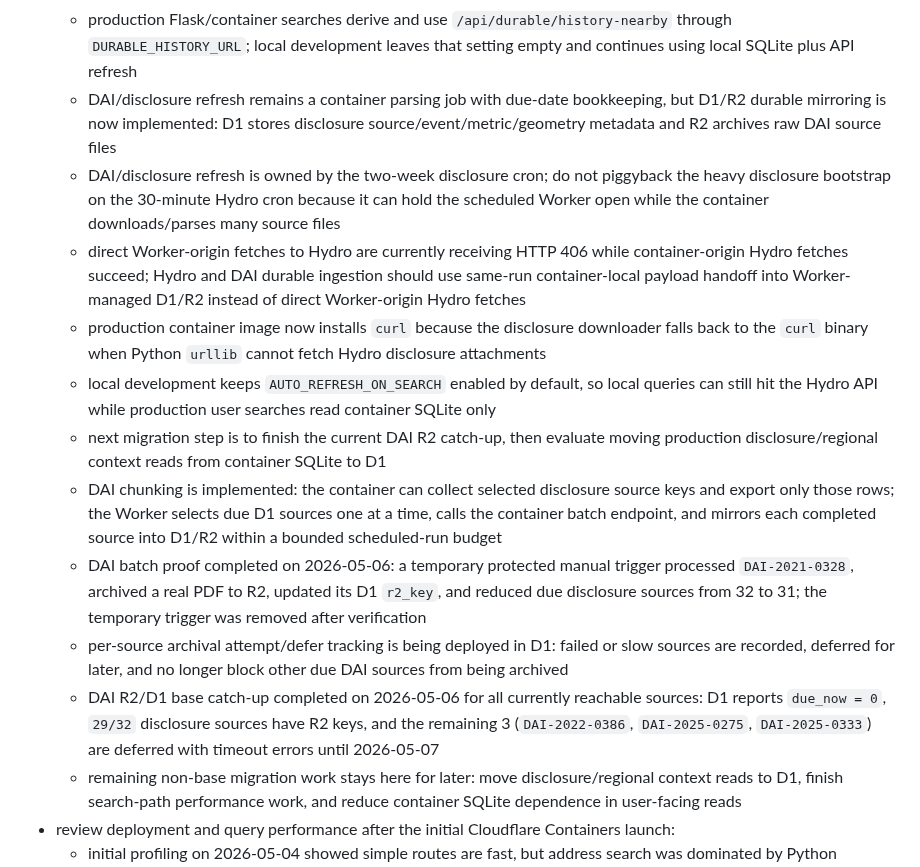
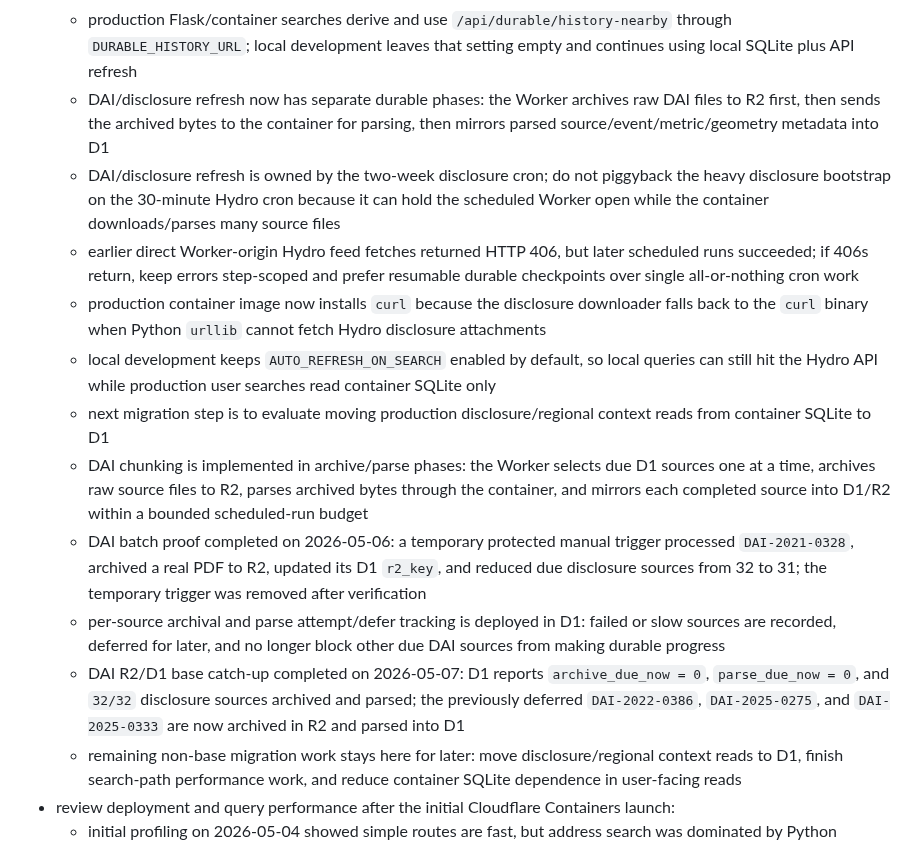
Before and after one commit to dlq/pannes-historiques, a Markdown page: plan.md, the part around the change. GitHub-like rendering.

Commit message:
Update DAI pipeline status

```diff
--- a/plan.md
+++ b/plan.md
@@ -170,16 +170,16 @@ Deployment checkpoint:
   - second D1-backed user-facing lookup endpoint is live at `/api/durable/history-nearby`; it returns accumulated previous outage events from `resolved_events` near a lat/lon
   - production Flask/container searches now opt into `/api/durable/nearby` through `DURABLE_NEARBY_URL`, while local development leaves that setting empty and continues using local SQLite plus API refresh
   - production Flask/container searches derive and use `/api/durable/history-nearby` through `DURABLE_HISTORY_URL`; local development leaves that setting empty and continues using local SQLite plus API refresh
-  - DAI/disclosure refresh remains a container parsing job with due-date bookkeeping, but D1/R2 durable mirroring is now implemented: D1 stores disclosure source/event/metric/geometry metadata and R2 archives raw DAI source files
+  - DAI/disclosure refresh now has separate durable phases: the Worker archives raw DAI files to R2 first, then sends the archived bytes to the container for parsing, then mirrors parsed source/event/metric/geometry metadata into D1
   - DAI/disclosure refresh is owned by the two-week disclosure cron; do not piggyback the heavy disclosure bootstrap on the 30-minute Hydro cron because it can hold the scheduled Worker open while the container downloads/parses many source files
-  - direct Worker-origin fetches to Hydro are currently receiving HTTP 406 while container-origin Hydro fetches succeed; Hydro and DAI durable ingestion should use same-run container-local payload handoff into Worker-managed D1/R2 instead of direct Worker-origin Hydro fetches
+  - earlier direct Worker-origin Hydro feed fetches returned HTTP 406, but later scheduled runs succeeded; if 406s return, keep errors step-scoped and prefer resumable durable checkpoints over single all-or-nothing cron work
   - production container image now installs `curl` because the disclosure downloader falls back to the `curl` binary when Python `urllib` cannot fetch Hydro disclosure attachments
   - local development keeps `AUTO_REFRESH_ON_SEARCH` enabled by default, so local queries can still hit the Hydro API while production user searches read container SQLite only
-  - next migration step is to finish the current DAI R2 catch-up, then evaluate moving production disclosure/regional context reads from container SQLite to D1
-  - DAI chunking is implemented: the container can collect selected disclosure source keys and export only those rows; the Worker selects due D1 sources one at a time, calls the container batch endpoint, and mirrors each completed source into D1/R2 within a bounded scheduled-run budget
+  - next migration step is to evaluate moving production disclosure/regional context reads from container SQLite to D1
+  - DAI chunking is implemented in archive/parse phases: the Worker selects due D1 sources one at a time, archives raw source files to R2, parses archived bytes through the container, and mirrors each completed source into D1/R2 within a bounded scheduled-run budget
   - DAI batch proof completed on 2026-05-06: a temporary protected manual trigger processed `DAI-2021-0328`, archived a real PDF to R2, updated its D1 `r2_key`, and reduced due disclosure sources from 32 to 31; the temporary trigger was removed after verification
-  - per-source archival attempt/defer tracking is being deployed in D1: failed or slow sources are recorded, deferred for later, and no longer block other due DAI sources from being archived
-  - DAI R2/D1 base catch-up completed on 2026-05-06 for all currently reachable sources: D1 reports `due_now = 0`, `29/32` disclosure sources have R2 keys, and the remaining 3 (`DAI-2022-0386`, `DAI-2025-0275`, `DAI-2025-0333`) are deferred with timeout errors until 2026-05-07
+  - per-source archival and parse attempt/defer tracking is deployed in D1: failed or slow sources are recorded, deferred for later, and no longer block other due DAI sources from making durable progress
+  - DAI R2/D1 base catch-up completed on 2026-05-07: D1 reports `archive_due_now = 0`, `parse_due_now = 0`, and `32/32` disclosure sources archived and parsed; the previously deferred `DAI-2022-0386`, `DAI-2025-0275`, and `DAI-2025-0333` are now archived in R2 and parsed into D1
   - remaining non-base migration work stays here for later: move disclosure/regional context reads to D1, finish search-path performance work, and reduce container SQLite dependence in user-facing reads
 - review deployment and query performance after the initial Cloudflare Containers launch:
   - initial profiling on 2026-05-04 showed simple routes are fast, but address search was dominated by Python geospatial matching and oversized inline map payloads
```
